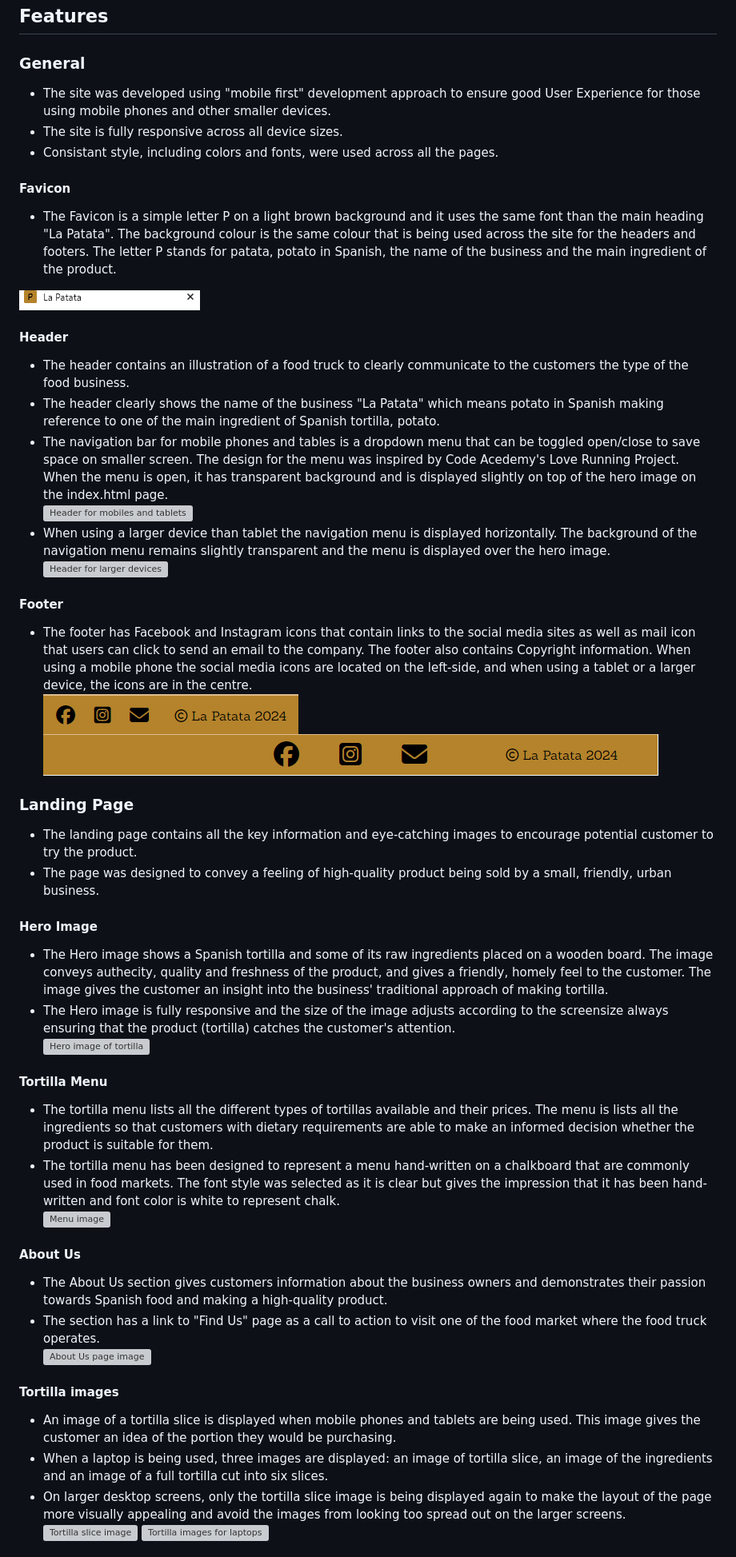
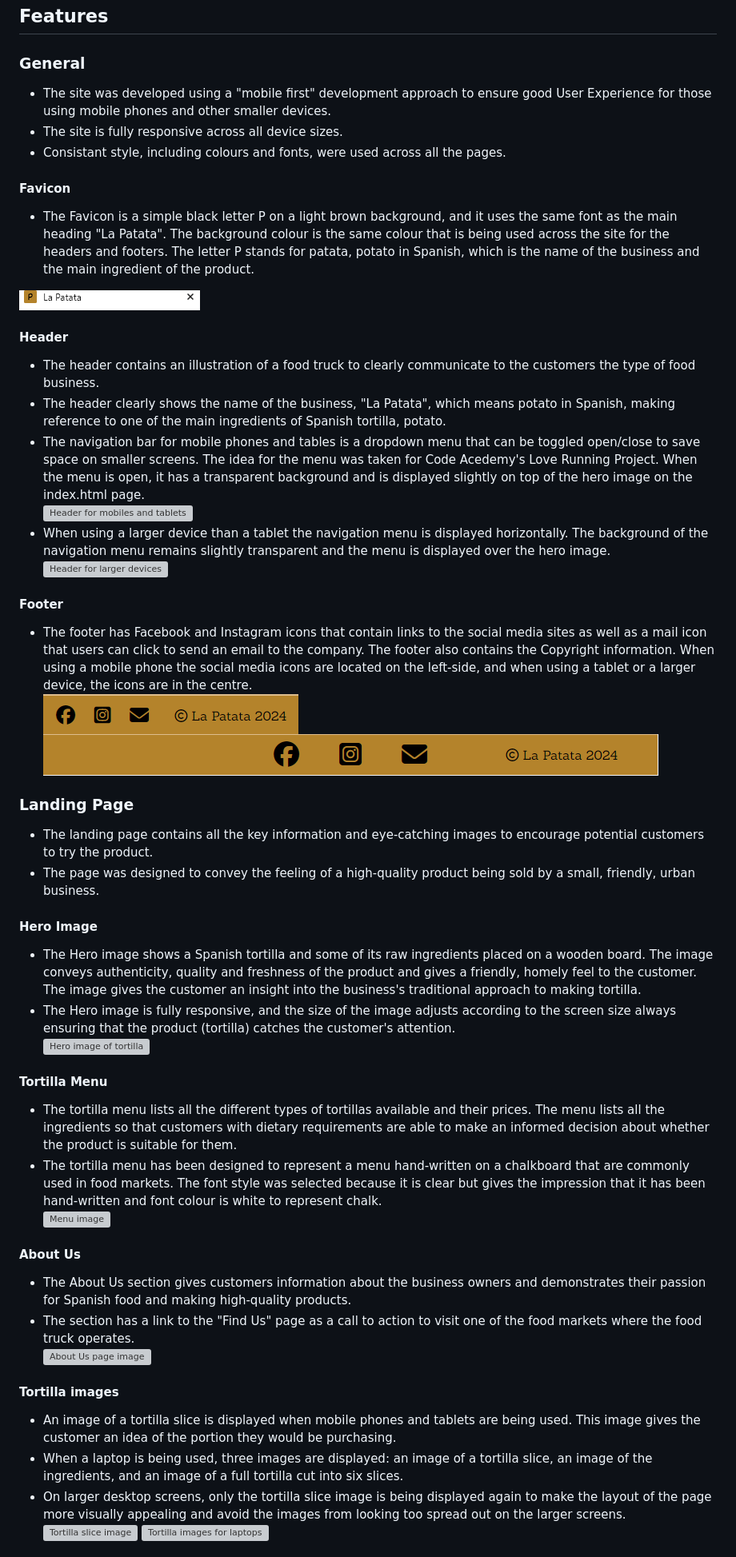
Before and after one commit to jonnlai/la-patata, a Markdown page: README.md, the part around the change printed below. Shown: that part at 80% size. Drawn GitHub-style; grey boxes are pictures that could not be loaded.

```diff
--- a/README.md
+++ b/README.md
@@ -49,58 +51,58 @@ The main font used is Sanchez, with serif as the fallback font. Dekko was used f
 
 ### General
 
-* The site was developed using "mobile first" development approach to ensure good User Experience for those using mobile phones and other smaller devices.
+* The site was developed using a "mobile first" development approach to ensure good User Experience for those using mobile phones and other smaller devices.
 * The site is fully responsive across all device sizes.
-* Consistant style, including colors and fonts, were used across all the pages.
+* Consistant style, including colours and fonts, were used across all the pages.
 
 #### Favicon
 
-* The Favicon is a simple letter P on a light brown background and it uses the same font than the main heading "La Patata". The background colour is the same colour that is being used across the site for the headers and footers. The letter P stands for patata, potato in Spanish, the name of the business and the main ingredient of the product.
+* The Favicon is a simple black letter P on a light brown background, and it uses the same font as the main heading "La Patata". The background colour is the same colour that is being used across the site for the headers and footers. The letter P stands for patata, potato in Spanish, which is the name of the business and the main ingredient of the product.
 
 ![Favicon image](assets/readme-files/favicon.png)
 
 #### Header
 
-* The header contains an illustration of a food truck to clearly communicate to the customers the type of the food business.
-* The header clearly shows the name of the business "La Patata" which means potato in Spanish making reference to one of the main ingredient of Spanish tortilla, potato.
-* The navigation bar for mobile phones and tables is a dropdown menu that can be toggled open/close to save space on smaller screen. The design for the menu was inspired by Code Acedemy's Love Running Project. When the menu is open, it has transparent background and is displayed slightly on top of the hero image on the index.html page.
+* The header contains an illustration of a food truck to clearly communicate to the customers the type of food business.
+* The header clearly shows the name of the business, "La Patata", which means potato in Spanish, making reference to one of the main ingredients of Spanish tortilla, potato.
+* The navigation bar for mobile phones and tables is a dropdown menu that can be toggled open/close to save space on smaller screens. The idea for the menu was taken for Code Acedemy's Love Running Project. When the menu is open, it has a transparent background and is displayed slightly on top of the hero image on the index.html page.
 ![Header for mobiles and tablets](assets/readme-files/header-mobile.png)
-* When using a larger device than tablet the navigation menu is displayed horizontally. The background of the navigation menu remains slightly transparent and the menu is displayed over the hero image.
+* When using a larger device than a tablet the navigation menu is displayed horizontally. The background of the navigation menu remains slightly transparent and the menu is displayed over the hero image.
 ![Header for larger devices](assets/readme-files/header-laptop.png)
 
 #### Footer
 
-* The footer has Facebook and Instagram icons that contain links to the social media sites as well as mail icon that users can click to send an email to the company. The footer also contains Copyright information. When using a mobile phone the social media icons are located on the left-side, and when using a tablet or a larger device, the icons are in the centre.
+* The footer has Facebook and Instagram icons that contain links to the social media sites as well as a mail icon that users can click to send an email to the company. The footer also contains the Copyright information. When using a mobile phone the social media icons are located on the left-side, and when using a tablet or a larger device, the icons are in the centre.
 ![Footer for mobiles](assets/readme-files/footer-mobile.png)
 ![Footer for tablets and larger devices](assets/readme-files/footer-laptop.png)
 
 ### Landing Page
 
-* The landing page contains all the key information and eye-catching images to encourage potential customer to try the product.
-* The page was designed to convey a feeling of high-quality product being sold by a small, friendly, urban business.
+* The landing page contains all the key information and eye-catching images to encourage potential customers to try the product.
+* The page was designed to convey the feeling of a high-quality product being sold by a small, friendly, urban business.
 
 #### Hero Image
 
-* The Hero image shows a Spanish tortilla and some of its raw ingredients placed on a wooden board. The image conveys authecity, quality and freshness of the product, and gives a friendly, homely feel to the customer. The image gives the customer an insight into the business' traditional approach of making tortilla.
-* The Hero image is fully responsive and the size of the image adjusts according to the screensize always ensuring that the product (tortilla) catches the customer's attention.
+* The Hero image shows a Spanish tortilla and some of its raw ingredients placed on a wooden board. The image conveys authenticity, quality and freshness of the product and gives a friendly, homely feel to the customer. The image gives the customer an insight into the business's traditional approach to making tortilla.
+* The Hero image is fully responsive, and the size of the image adjusts according to the screen size always ensuring that the product (tortilla) catches the customer's attention.
 ![Hero image of tortilla](assets/readme-files/hero-image.png)
 
 #### Tortilla Menu
 
-* The tortilla menu lists all the different types of tortillas available and their prices. The menu is lists all the ingredients so that customers with dietary requirements are able to make an informed decision whether the product is suitable for them.
-* The tortilla menu has been designed to represent a menu hand-written on a chalkboard that are commonly used in food markets. The font style was selected as it is clear but gives the impression that it has been hand-written and font color is white to represent chalk.
+* The tortilla menu lists all the different types of tortillas available and their prices. The menu lists all the ingredients so that customers with dietary requirements are able to make an informed decision about whether the product is suitable for them.
+* The tortilla menu has been designed to represent a menu hand-written on a chalkboard that are commonly used in food markets. The font style was selected because it is clear but gives the impression that it has been hand-written and font colour is white to represent chalk.
 ![Menu image](assets/readme-files/tortilla-menu.png)
 
 #### About Us
 
-* The About Us section gives customers information about the business owners and demonstrates their passion towards Spanish food and making a high-quality product.
-* The section has a link to "Find Us" page as a call to action to visit one of the food market where the food truck operates.
+* The About Us section gives customers information about the business owners and demonstrates their passion for Spanish food and making high-quality products.
+* The section has a link to the "Find Us" page as a call to action to visit one of the food markets where the food truck operates.
 ![About Us page image](assets/readme-files/about-us.png)
 
 #### Tortilla images
 
 * An image of a tortilla slice is displayed when mobile phones and tablets are being used. This image gives the customer an idea of the portion they would be purchasing.
-* When a laptop is being used, three images are displayed: an image of tortilla slice, an image of the ingredients and an image of a full tortilla cut into six slices.
+* When a laptop is being used, three images are displayed: an image of a tortilla slice, an image of the ingredients, and an image of a full tortilla cut into six slices.
 * On larger desktop screens, only the tortilla slice image is being displayed again to make the layout of the page more visually appealing and avoid the images from looking too spread out on the larger screens.
 ![Tortilla slice image](assets/readme-files/tortilla-slice.png) ![Tortilla images for laptops](assets/readme-files/tortilla-images-laptop.png)
 
```
Also changed, not shown: other parts of README.md (+40 -38 lines), assets/readme-files/tac-widget-open.png, 2 other files.
